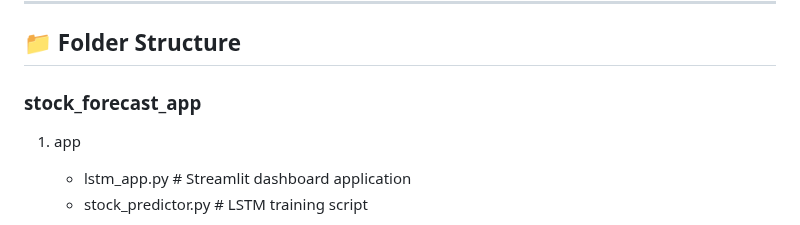
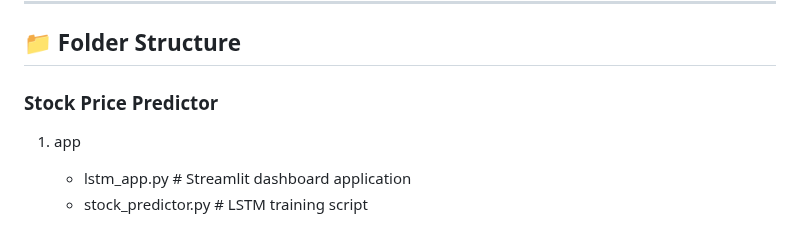
Before and after one commit to pavithraus/Resume-Ranker_and_Stock-Price-Prediction, a Markdown page: Stock Price Predictor/Readme.md, the part around one of its changes. Rendered like a GitHub page.

```diff
--- a/Stock Price Predictor/Readme.md
+++ b/Stock Price Predictor/Readme.md
@@ -19,7 +19,7 @@ An interactive stock prediction web app powered by an LSTM (Long Short-Term Memo
 
 ## 📁 Folder Structure
 
-### stock_forecast_app
+### Stock Price Predictor
 1. app
    - lstm_app.py # Streamlit dashboard application
    - stock_predictor.py # LSTM training script
```
Also changed, not shown: other parts of Stock Price Predictor/Readme.md (+8 -4 lines).
